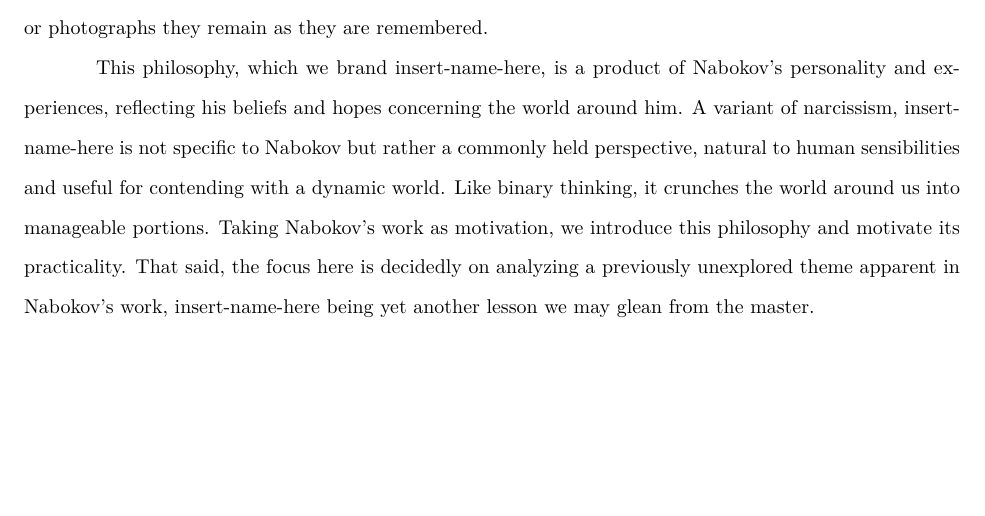
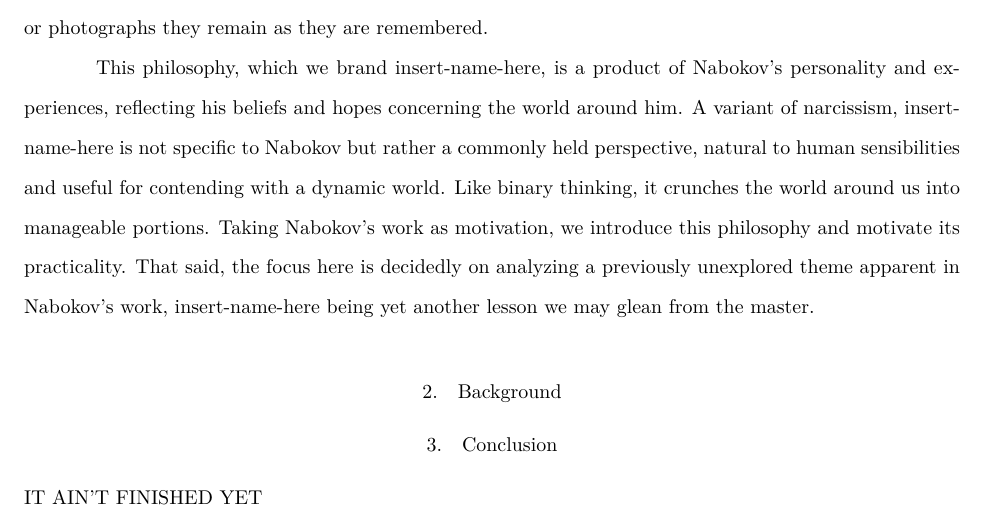
Before and after one commit to bennn/static, a LaTeX document (static.tex, which reads background.tex, conclusion.tex): part of page 1 of 2, cut so that both start at the same text, the shorter picture padded with empty space. Compiled offline with XeLaTeX.

Commit message:
Inserted background, conclusion sections. They're sweet

```diff
--- /dev/null
+++ b/background.tex
@@ -0,0 +1,6 @@
+\section{Background}
+\label{background}
+%% For those unfamiliar?
+
+%% Relevant bibliography?
+%% Russian emigre, prolific and adored author, genius writer incapable speaker
--- /dev/null
+++ b/conclusion.tex
@@ -0,0 +1,7 @@
+\section{Conclusion}
+\label{conclusion}
+%% Summarize contribution
+%% Future hopes and dreams
+%% Audacity
+
+IT AIN'T FINISHED YET
```
Also changed, not shown: static.tex (+2 -0 lines).
